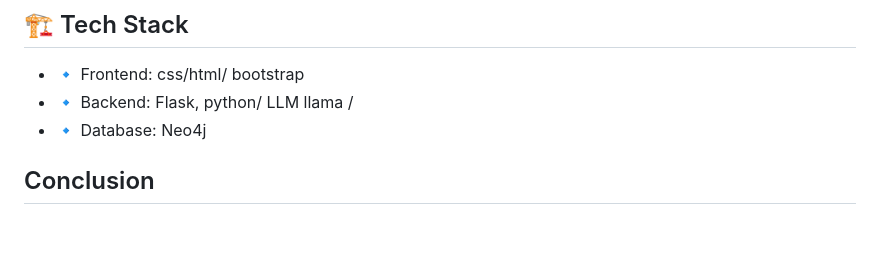
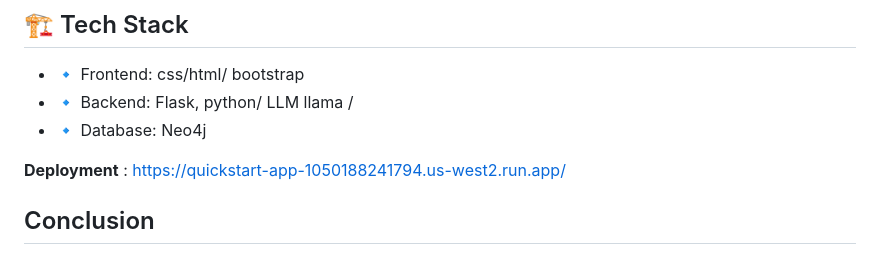
Before and after one commit to gk24015/aidel-promptagonist, a Markdown page: README.md, the part around the change printed below. Rendered like a GitHub page; blank space fills up the shorter version.

```diff
--- a/README.md
+++ b/README.md
@@ -157,6 +159,7 @@ Web Scraping Limitations: Navigating restricted or protected websites for data e
 - 🔹 Backend: Flask, python/ LLM llama /
 - 🔹 Database: Neo4j
 
+**Deployment** : https://quickstart-app-1050188241794.us-west2.run.app/
 
 ## Conclusion
 This structured approach enables comprehensive **credit risk assessment**, effective **anomaly detection**, and robust **financial risk mitigation**. It provides transparency, accuracy, and insightful analysis for financial institutions and regulatory bodies.
```
Also changed, not shown: other parts of README.md (+2 -0 lines).
